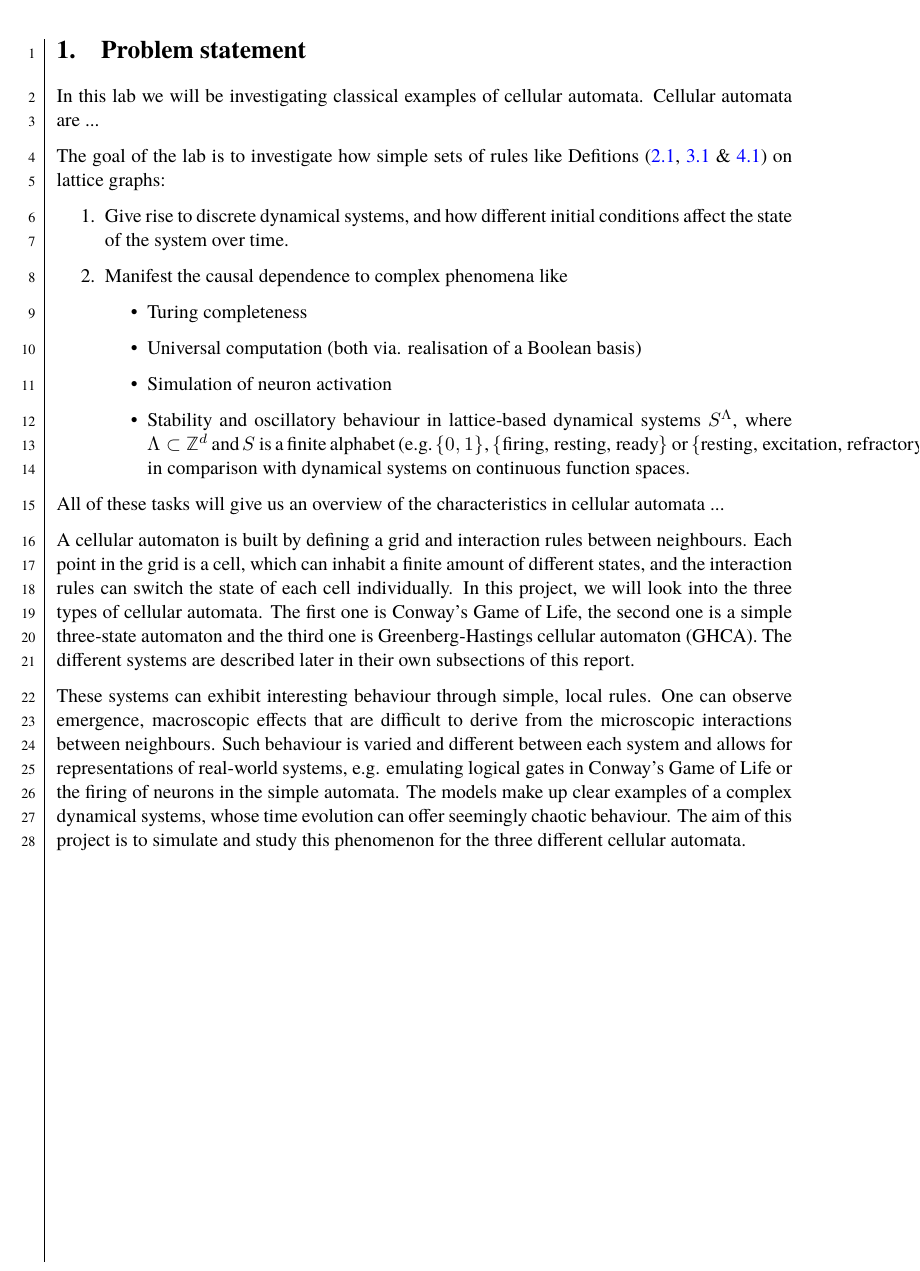
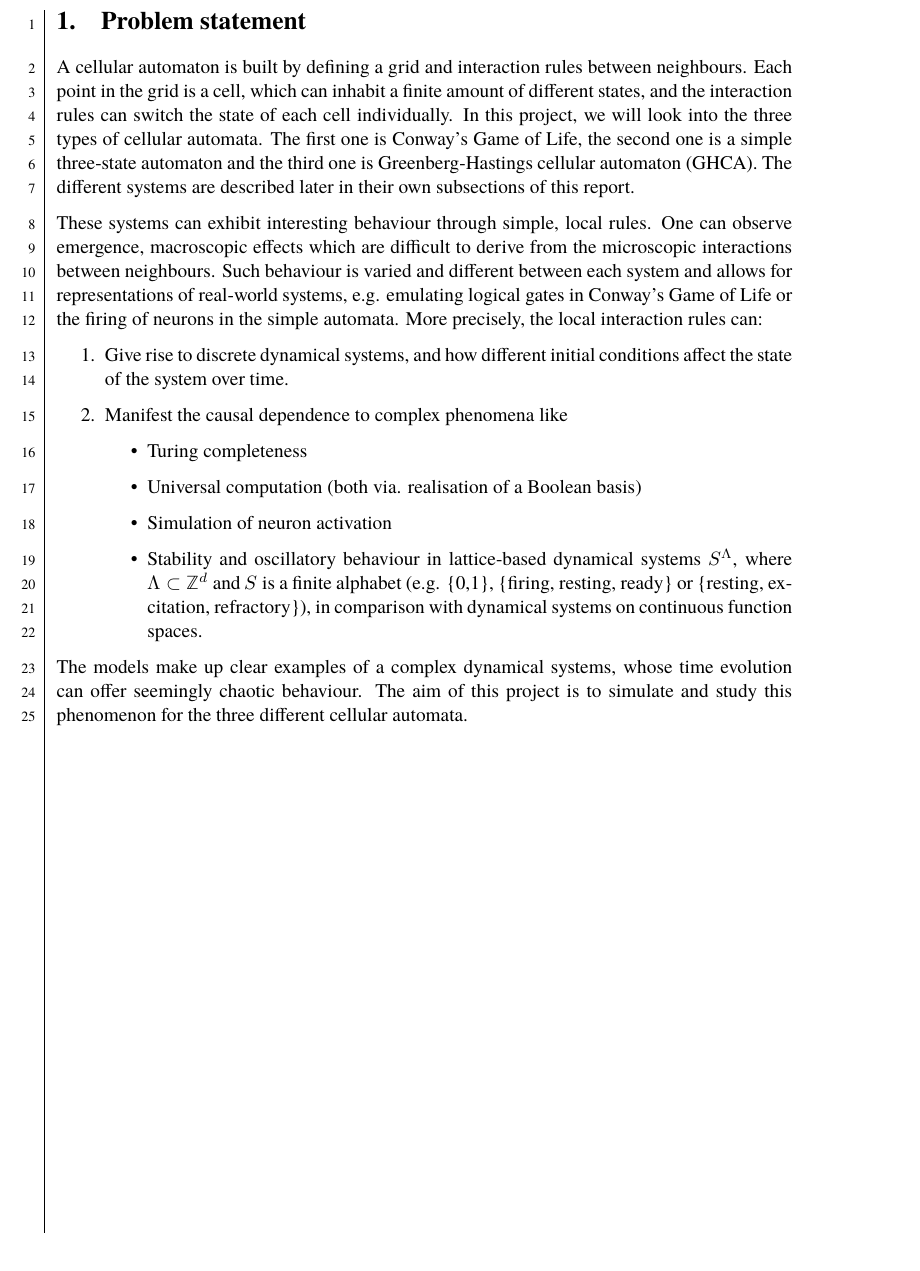
Before and after one commit to dragonesk22/MOCS, a LaTeX document (reports/L2/src/main.tex, which reads reports/L2/src/texfiles/introduction.tex): part of page 3 of 22, cut so that both start at the same text. Compiled offline with XeLaTeX; a missing font is replaced by an installed copy or a similar font.

Commit message:
Update introduction.tex (final version maybe??)

```diff
--- a/reports/L2/src/texfiles/introduction.tex
+++ b/reports/L2/src/texfiles/introduction.tex
@@ -1,8 +1,8 @@
 \section{Problem statement}
 
-In this lab we will be investigating classical examples of cellular automata. Cellular automata are ...
+A cellular automaton is built by defining a grid and interaction rules between neighbours. Each point in the grid is a cell, which can inhabit a finite amount of different states, and the interaction rules can switch the state of each cell individually. In this project, we will look into the three types of cellular automata. The first one is Conway's Game of Life, the second one is a simple three-state automaton and the third one is Greenberg-Hastings cellular automaton (GHCA). The different systems are described later in their own subsections of this report.
 
-The goal of the lab is to investigate how simple sets of rules like Defitions (\ref{conwayrules}, \ref{neuronrules} \& \ref{def:GHCArules}) on lattice graphs:
+These systems can exhibit interesting behaviour through simple, local rules. One can observe emergence, macroscopic effects which are difficult to derive from the microscopic interactions between neighbours. Such behaviour is varied and different between each system and allows for representations of real-world systems, e.g. emulating logical gates in Conway's Game of Life or the firing of neurons in the simple automata. More precisely, the local interaction rules can:
 \begin{enumerate}
 \item Give rise to discrete dynamical systems, and how different initial conditions affect the state of the system over time.
 \item Manifest the causal dependence to complex phenomena like
@@ -10,14 +10,8 @@ The goal of the lab is to investigate how simple sets of rules like Defitions (\
     \item Turing completeness
     \item Universal computation (both via. realisation of a Boolean basis)
     \item Simulation of neuron activation
-    \item Stability and oscillatory behaviour in lattice-based dynamical systems $S^\Lambda$, where $\Lambda \subset \mathbb{Z}^d$ and $S$ is a finite alphabet (e.g.\ $\{0,1\}$, $\{\text{firing, resting, ready}\}$ or $\{\text{resting, excitation, refractory}\}$), in comparison with dynamical systems on continuous function spaces.
+    \item Stability and oscillatory behaviour in lattice-based dynamical systems $S^\Lambda$, where $\Lambda \subset \mathbb{Z}^d$ and $S$ is a finite alphabet (e.g. \{0,1\}, \{firing, resting, ready\} or \{resting, excitation, refractory\}), in comparison with dynamical systems on continuous function spaces.
     \end{itemize}
 \end{enumerate}
 
-All of these tasks will give us an overview of the characteristics in cellular automata ...
-
-%Marco's version, to be merged with the text above...
-
-A cellular automaton is built by defining a grid and interaction rules between neighbours. Each point in the grid is a cell, which can inhabit a finite amount of different states, and the interaction rules can switch the state of each cell individually. In this project, we will look into the three types of cellular automata. The first one is Conway's Game of Life, the second one is a simple three-state automaton and the third one is Greenberg-Hastings cellular automaton (GHCA). The different systems are described later in their own subsections of this report.
-
-These systems can exhibit interesting behaviour through simple, local rules. One can observe emergence, macroscopic effects that are difficult to derive from the microscopic interactions between neighbours. Such behaviour is varied and different between each system and allows for representations of real-world systems, e.g. emulating logical gates in Conway's Game of Life or the firing of neurons in the simple automata. The models make up clear examples of a complex dynamical systems, whose time evolution can offer seemingly chaotic behaviour. The aim of this project is to simulate and study this phenomenon for the three different cellular automata.
+The models make up clear examples of a complex dynamical systems, whose time evolution can offer seemingly chaotic behaviour. The aim of this project is to simulate and study this phenomenon for the three different cellular automata.
```
